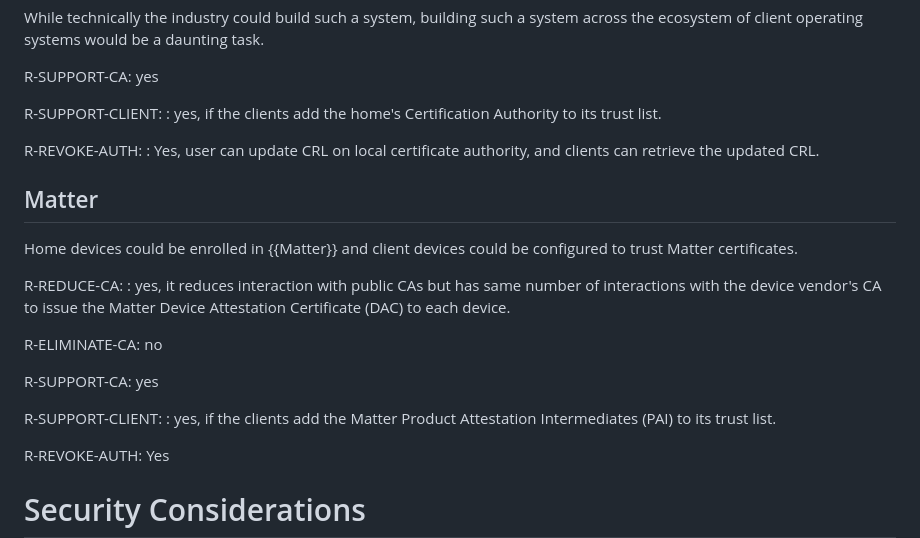
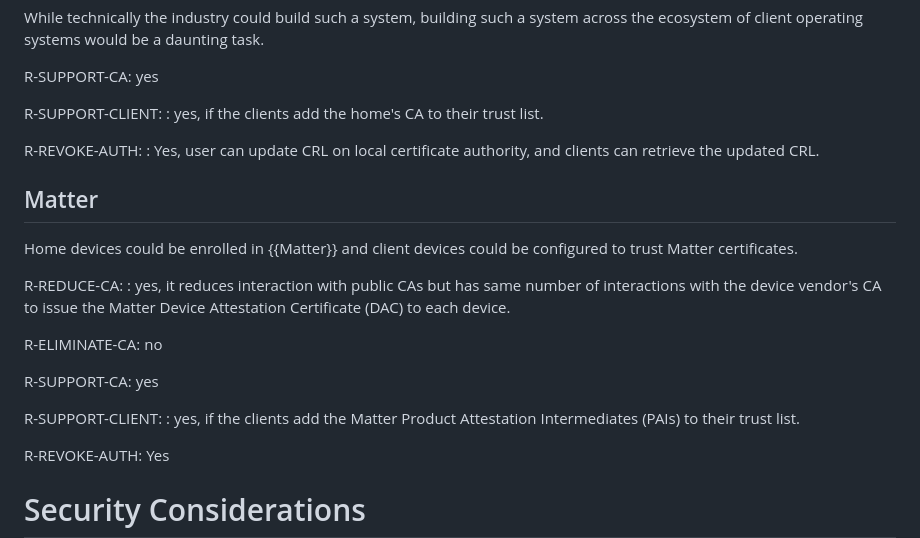
Before and after one commit to boucadair/encrypted-dns-forwarders, a Markdown page: draft-rbw-home-servers.md, the part around the change. Rendered like a GitHub page.

Commit message:
Apply suggestions from code review
Co-authored-by: Med <mohamed.boucadair@orange.com>

```diff
--- a/draft-rbw-home-servers.md
+++ b/draft-rbw-home-servers.md
@@ -387,7 +387,7 @@ across the ecosystem of client operating systems would be a daunting task.
 R-SUPPORT-CA: yes
 
 R-SUPPORT-CLIENT:
-  : yes, if the clients add the home's Certification Authority to its trust list.
+  : yes, if the clients add the home's CA to their trust list.
 
 R-REVOKE-AUTH:
   : Yes, user can update CRL on local certificate authority, and clients
@@ -409,7 +409,7 @@ R-ELIMINATE-CA: no
 R-SUPPORT-CA: yes
 
 R-SUPPORT-CLIENT:
-  : yes, if the clients add the Matter Product Attestation Intermediates (PAI) to its trust list.
+  : yes, if the clients add the Matter Product Attestation Intermediates (PAIs) to their trust list.
 
 R-REVOKE-AUTH: Yes
 
```
